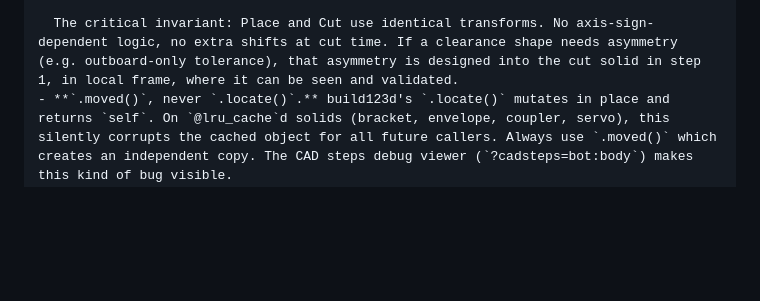
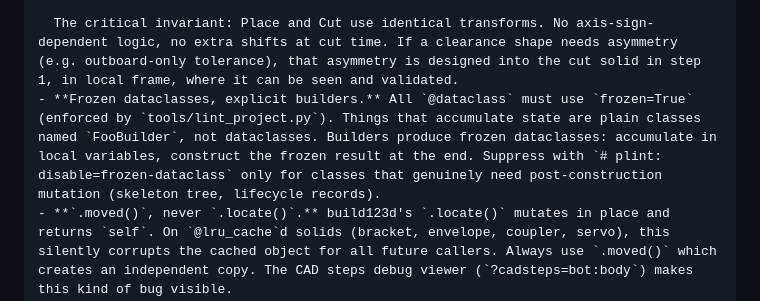
Before and after one commit to wkm/mindsim, a Markdown page: CLAUDE.md, the part around the change. GitHub-like rendering; blank space fills up the shorter version.

Commit message:
docs: add frozen dataclass + builder convention to CLAUDE.md
Co-Authored-By: Claude Opus 4.6 (1M context) <noreply@anthropic.com>

```diff
--- a/CLAUDE.md
+++ b/CLAUDE.md
@@ -32,6 +32,7 @@ make validate
   4. **Cut** — apply the pre-designed clearance solid to the parent body, using the **same transform** as Place.
 
   The critical invariant: Place and Cut use identical transforms. No axis-sign-dependent logic, no extra shifts at cut time. If a clearance shape needs asymmetry (e.g. outboard-only tolerance), that asymmetry is designed into the cut solid in step 1, in local frame, where it can be seen and validated.
+- **Frozen dataclasses, explicit builders.** All `@dataclass` must use `frozen=True` (enforced by `tools/lint_project.py`). Things that accumulate state are plain classes named `FooBuilder`, not dataclasses. Builders produce frozen dataclasses: accumulate in local variables, construct the frozen result at the end. Suppress with `# plint: disable=frozen-dataclass` only for classes that genuinely need post-construction mutation (skeleton tree, lifecycle records).
 - **`.moved()`, never `.locate()`.** build123d's `.locate()` mutates in place and returns `self`. On `@lru_cache`d solids (bracket, envelope, coupler, servo), this silently corrupts the cached object for all future callers. Always use `.moved()` which creates an independent copy. The CAD steps debug viewer (`?cadsteps=bot:body`) makes this kind of bug visible.
 - **Commit logs are a journal.** Explain _why_, not just _what_.
 - Work with the user on improvement. Emit logs from interactions that will help you understand what a user did and what happened when they report a bug. Don't commit these logs.
```
